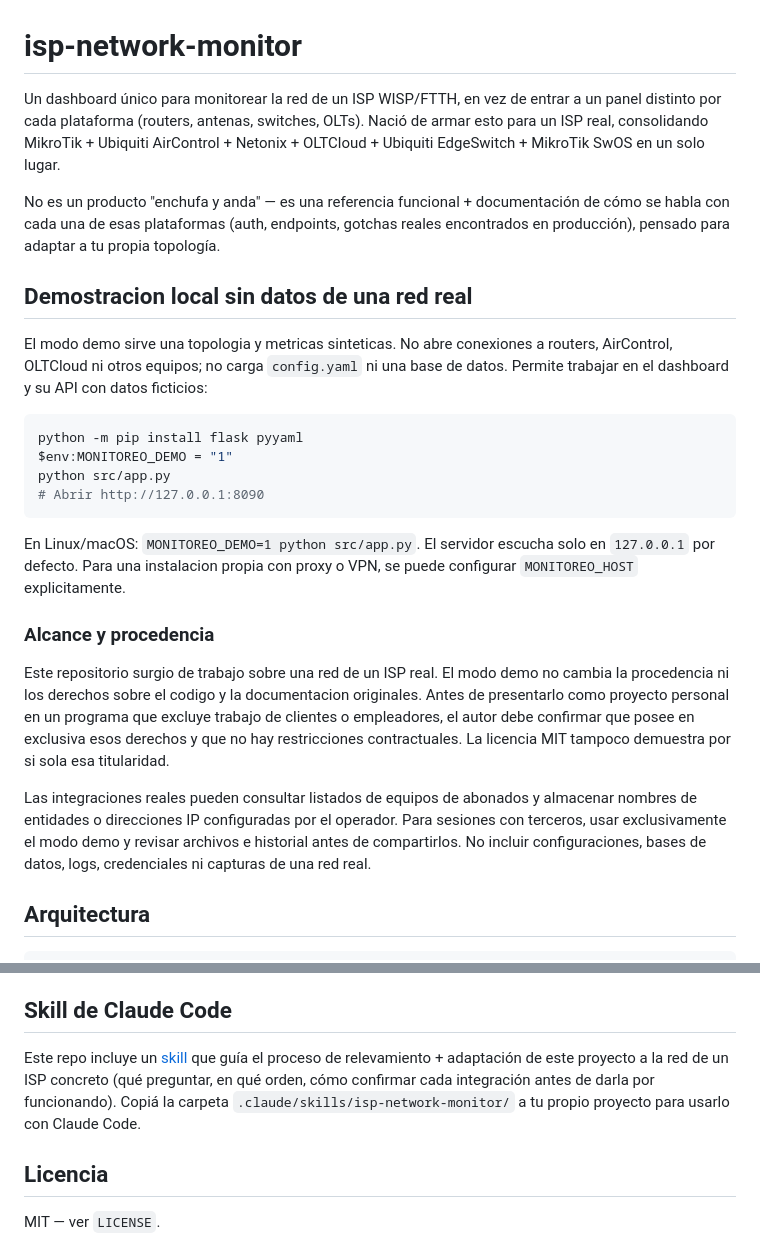
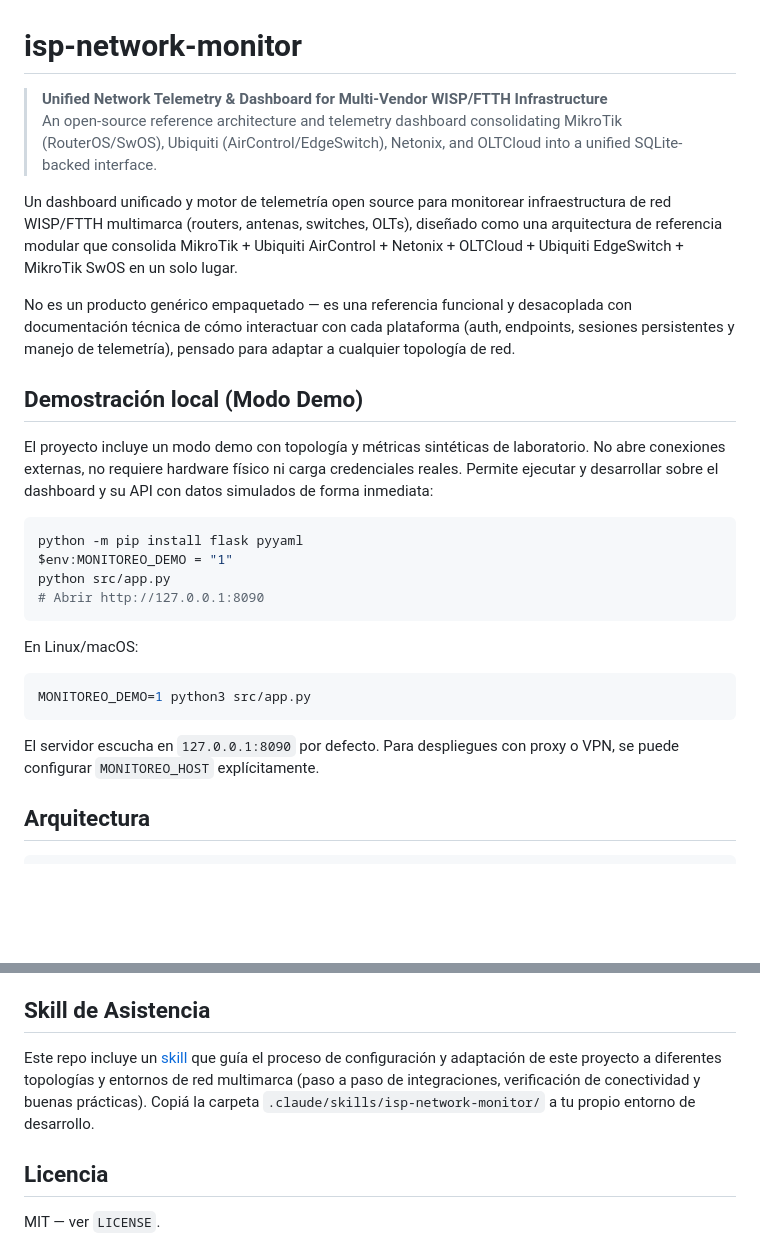
Before and after one commit to PabloIan92/isp-network-monitor, a Markdown page: README.md, 2 parts joined by grey strips. GitHub-like rendering; blank space fills up the shorter version.

Commit message:
docs: sanitize README to emphasize generic open-source reference architecture

````diff
--- a/README.md
+++ b/README.md
@@ -1,21 +1,15 @@
 # isp-network-monitor
 
-Un dashboard único para monitorear la red de un ISP WISP/FTTH, en vez de
-entrar a un panel distinto por cada plataforma (routers, antenas, switches,
-OLTs). Nació de armar esto para un ISP real, consolidando MikroTik +
-Ubiquiti AirControl + Netonix + OLTCloud + Ubiquiti EdgeSwitch + MikroTik
-SwOS en un solo lugar.
+> **Unified Network Telemetry & Dashboard for Multi-Vendor WISP/FTTH Infrastructure**
+> An open-source reference architecture and telemetry dashboard consolidating MikroTik (RouterOS/SwOS), Ubiquiti (AirControl/EdgeSwitch), Netonix, and OLTCloud into a unified SQLite-backed interface.
 
-No es un producto "enchufa y anda" — es una referencia funcional +
-documentación de cómo se habla con cada una de esas plataformas (auth,
-endpoints, gotchas reales encontrados en producción), pensado para adaptar a
-tu propia topología.
+Un dashboard unificado y motor de telemetría open source para monitorear infraestructura de red WISP/FTTH multimarca (routers, antenas, switches, OLTs), diseñado como una arquitectura de referencia modular que consolida MikroTik + Ubiquiti AirControl + Netonix + OLTCloud + Ubiquiti EdgeSwitch + MikroTik SwOS en un solo lugar.
 
-## Demostracion local sin datos de una red real
+No es un producto genérico empaquetado — es una referencia funcional y desacoplada con documentación técnica de cómo interactuar con cada plataforma (auth, endpoints, sesiones persistentes y manejo de telemetría), pensado para adaptar a cualquier topología de red.
 
-El modo demo sirve una topologia y metricas sinteticas. No abre conexiones a
-routers, AirControl, OLTCloud ni otros equipos; no carga `config.yaml` ni una
-base de datos. Permite trabajar en el dashboard y su API con datos ficticios:
+## Demostración local (Modo Demo)
+
+El proyecto incluye un modo demo con topología y métricas sintéticas de laboratorio. No abre conexiones externas, no requiere hardware físico ni carga credenciales reales. Permite ejecutar y desarrollar sobre el dashboard y su API con datos simulados de forma inmediata:
 
 ```powershell
 python -m pip install flask pyyaml
@@ -24,24 +18,12 @@ python src/app.py
 # Abrir http://127.0.0.1:8090
 ```
 
-En Linux/macOS: `MONITOREO_DEMO=1 python src/app.py`. El servidor escucha
-solo en `127.0.0.1` por defecto. Para una instalacion propia con proxy o VPN,
-se puede configurar `MONITOREO_HOST` explicitamente.
+En Linux/macOS:
+```bash
+MONITOREO_DEMO=1 python3 src/app.py
+```
 
-### Alcance y procedencia
-
-Este repositorio surgio de trabajo sobre una red de un ISP real. El modo demo
-no cambia la procedencia ni los derechos sobre el codigo y la documentacion
-originales. Antes de presentarlo como proyecto personal en un programa que
-excluye trabajo de clientes o empleadores, el autor debe confirmar que posee
-en exclusiva esos derechos y que no hay restricciones contractuales. La
-licencia MIT tampoco demuestra por si sola esa titularidad.
-
-Las integraciones reales pueden consultar listados de equipos de abonados y
-almacenar nombres de entidades o direcciones IP configuradas por el operador.
-Para sesiones con terceros, usar exclusivamente el modo demo y revisar
-archivos e historial antes de compartirlos. No incluir configuraciones,
-bases de datos, logs, credenciales ni capturas de una red real.
+El servidor escucha en `127.0.0.1:8090` por defecto. Para despliegues con proxy o VPN, se puede configurar `MONITOREO_HOST` explícitamente.
 
 ## Arquitectura
 
@@ -135,14 +117,13 @@ solo accesible dentro de tu red interna.
 - [`docs/edgeswitch.md`](docs/edgeswitch.md) — Ubiquiti EdgeSwitch, token de sesión.
 - [`docs/swos.md`](docs/swos.md) — MikroTik SwOS, formato propietario, digest auth.
 
-## Skill de Claude Code
+## Skill de Asistencia
 
 Este repo incluye un [skill](.claude/skills/isp-network-monitor/SKILL.md) que
-guía el proceso de relevamiento + adaptación de este proyecto a la red de un
-ISP concreto (qué preguntar, en qué orden, cómo confirmar cada integración
-antes de darla por funcionando). Copiá la carpeta
-`.claude/skills/isp-network-monitor/` a tu propio proyecto para usarlo con
-Claude Code.
+guía el proceso de configuración y adaptación de este proyecto a diferentes
+topologías y entornos de red multimarca (paso a paso de integraciones, verificación
+de conectividad y buenas prácticas). Copiá la carpeta
+`.claude/skills/isp-network-monitor/` a tu propio entorno de desarrollo.
 
 ## Licencia
 
````
